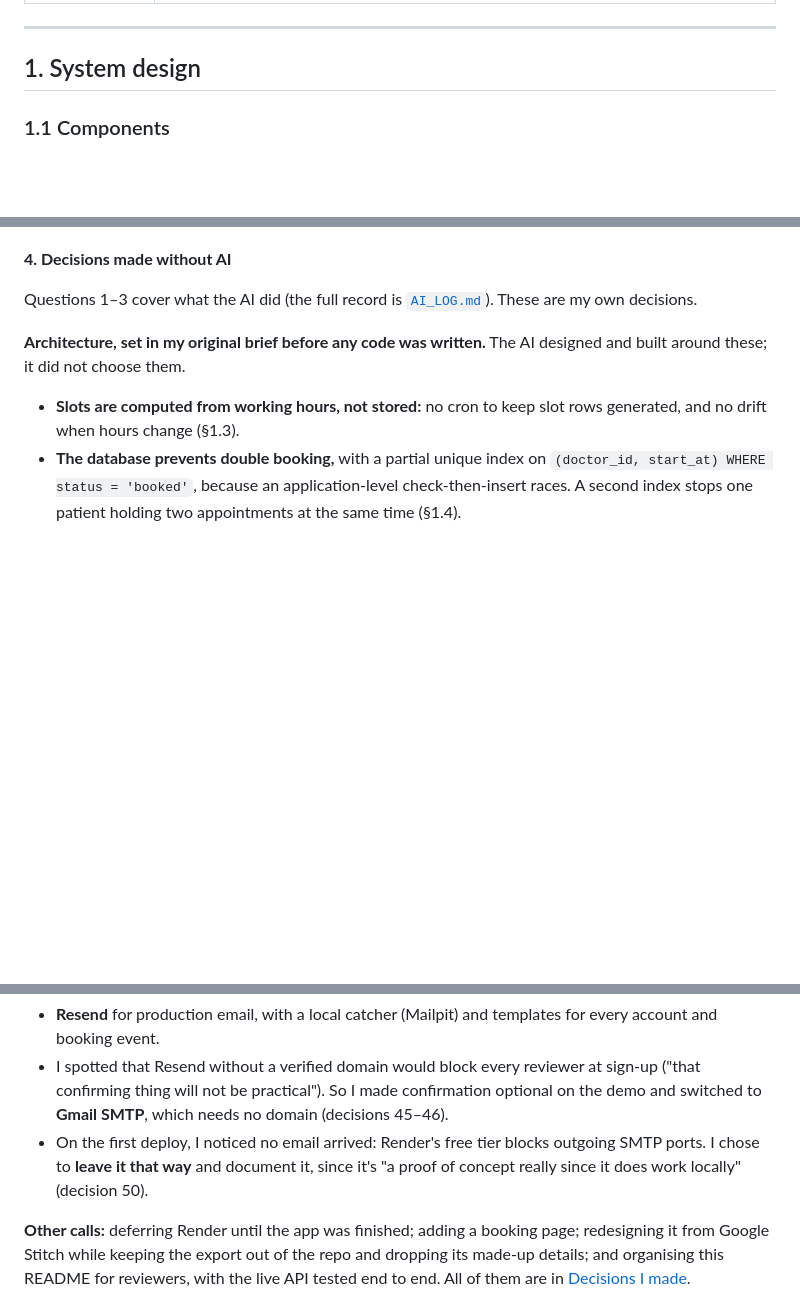
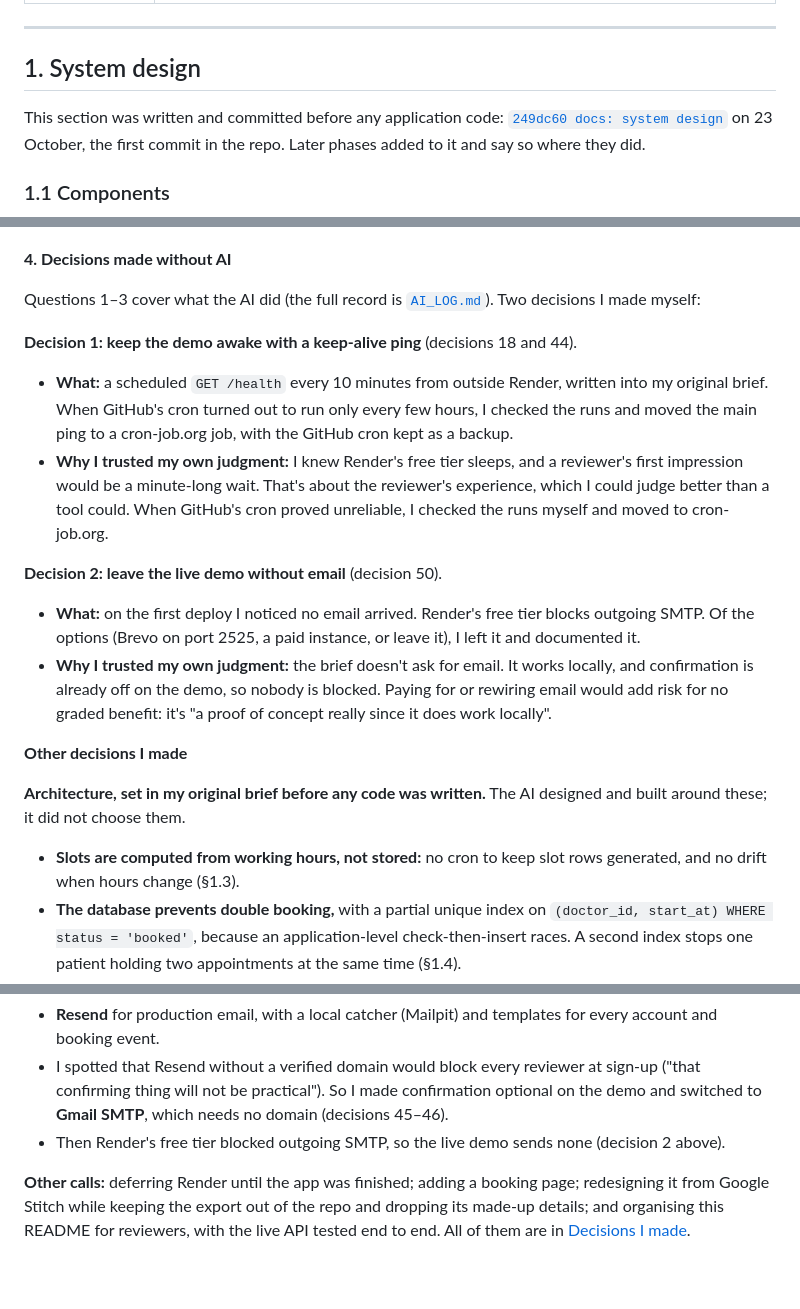
Before and after one commit to MundatiC/clinic-booking-system, a Markdown page: README.md, 3 parts joined by grey strips. Rendered like a GitHub page; blank space fills up the shorter version.

Commit message:
docs: Q4 names two decisions with why I trusted my judgment; Mermaid architecture diagram; link to the design-first commit

```diff
--- a/README.md
+++ b/README.md
@@ -215,5 +215,7 @@ More options (no Docker, quality gates) are in [Running locally](#running-locall
 
 ## 1. System design
 
+This section was written and committed before any application code: [`249dc60 docs: system design`](https://github.com/MundatiC/clinic-booking-system/commit/249dc60) on 23 October, the first commit in the repo. Later phases added to it and say so where they did.
+
 ### 1.1 Components
 
@@ -990,7 +988,17 @@ A second, smaller one: the AI proposed proving the concurrency test is meaningfu
 
 **4. Decisions made without AI**
 
-Questions 1–3 cover what the AI did (the full record is [`AI_LOG.md`](AI_LOG.md)). These are my own decisions.
+Questions 1–3 cover what the AI did (the full record is [`AI_LOG.md`](AI_LOG.md)). Two decisions I made myself:
+
+**Decision 1: keep the demo awake with a keep-alive ping** (decisions 18 and 44).
+- **What:** a scheduled `GET /health` every 10 minutes from outside Render, written into my original brief. When GitHub's cron turned out to run only every few hours, I checked the runs and moved the main ping to a cron-job.org job, with the GitHub cron kept as a backup.
+- **Why I trusted my own judgment:** I knew Render's free tier sleeps, and a reviewer's first impression would be a minute-long wait. That's about the reviewer's experience, which I could judge better than a tool could. When GitHub's cron proved unreliable, I checked the runs myself and moved to cron-job.org.
+
+**Decision 2: leave the live demo without email** (decision 50).
+- **What:** on the first deploy I noticed no email arrived. Render's free tier blocks outgoing SMTP. Of the options (Brevo on port 2525, a paid instance, or leave it), I left it and documented it.
+- **Why I trusted my own judgment:** the brief doesn't ask for email. It works locally, and confirmation is already off on the demo, so nobody is blocked. Paying for or rewiring email would add risk for no graded benefit: it's "a proof of concept really since it does work locally".
+
+**Other decisions I made**
 
 **Architecture, set in my original brief before any code was written.** The AI designed and built around these; it did not choose them.
 - **Slots are computed from working hours, not stored:** no cron to keep slot rows generated, and no drift when hours change (§1.3).
@@ -1011,6 +1018,6 @@ Questions 1–3 cover what the AI did (the full record is [`AI_LOG.md`](AI_LOG.m
 **Email, start to finish.**
 - **Resend** for production email, with a local catcher (Mailpit) and templates for every account and booking event.
 - I spotted that Resend without a verified domain would block every reviewer at sign-up ("that confirming thing will not be practical"). So I made confirmation optional on the demo and switched to **Gmail SMTP**, which needs no domain (decisions 45–46).
-- On the first deploy, I noticed no email arrived: Render's free tier blocks outgoing SMTP ports. I chose to **leave it that way** and document it, since it's "a proof of concept really since it does work locally" (decision 50).
+- Then Render's free tier blocked outgoing SMTP, so the live demo sends none (decision 2 above).
 
 **Other calls:** deferring Render until the app was finished; adding a booking page; redesigning it from Google Stitch while keeping the export out of the repo and dropping its made-up details; and organising this README for reviewers, with the live API tested end to end. All of them are in [Decisions I made](#decisions-i-made).
```
Also changed, not shown: other parts of README.md (+16 -21 lines).
